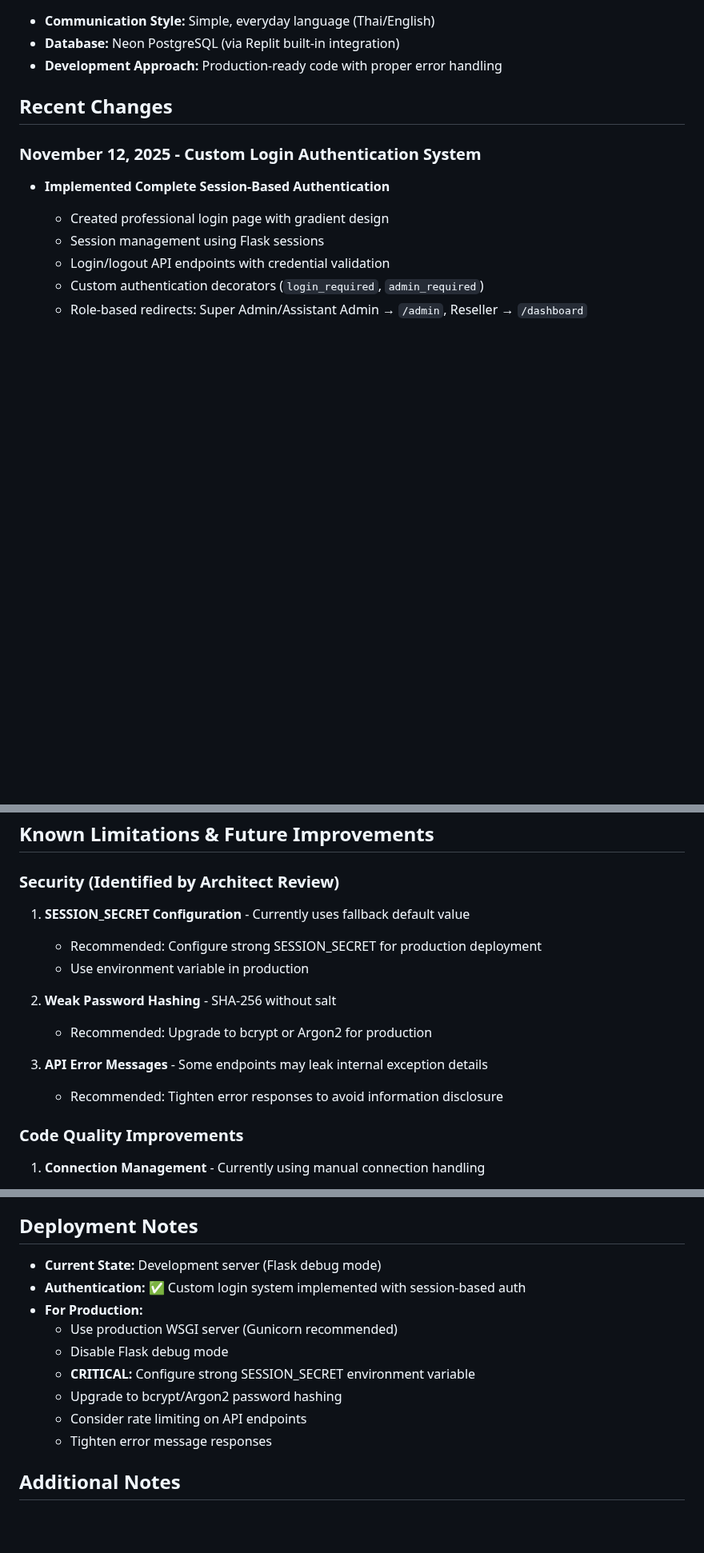
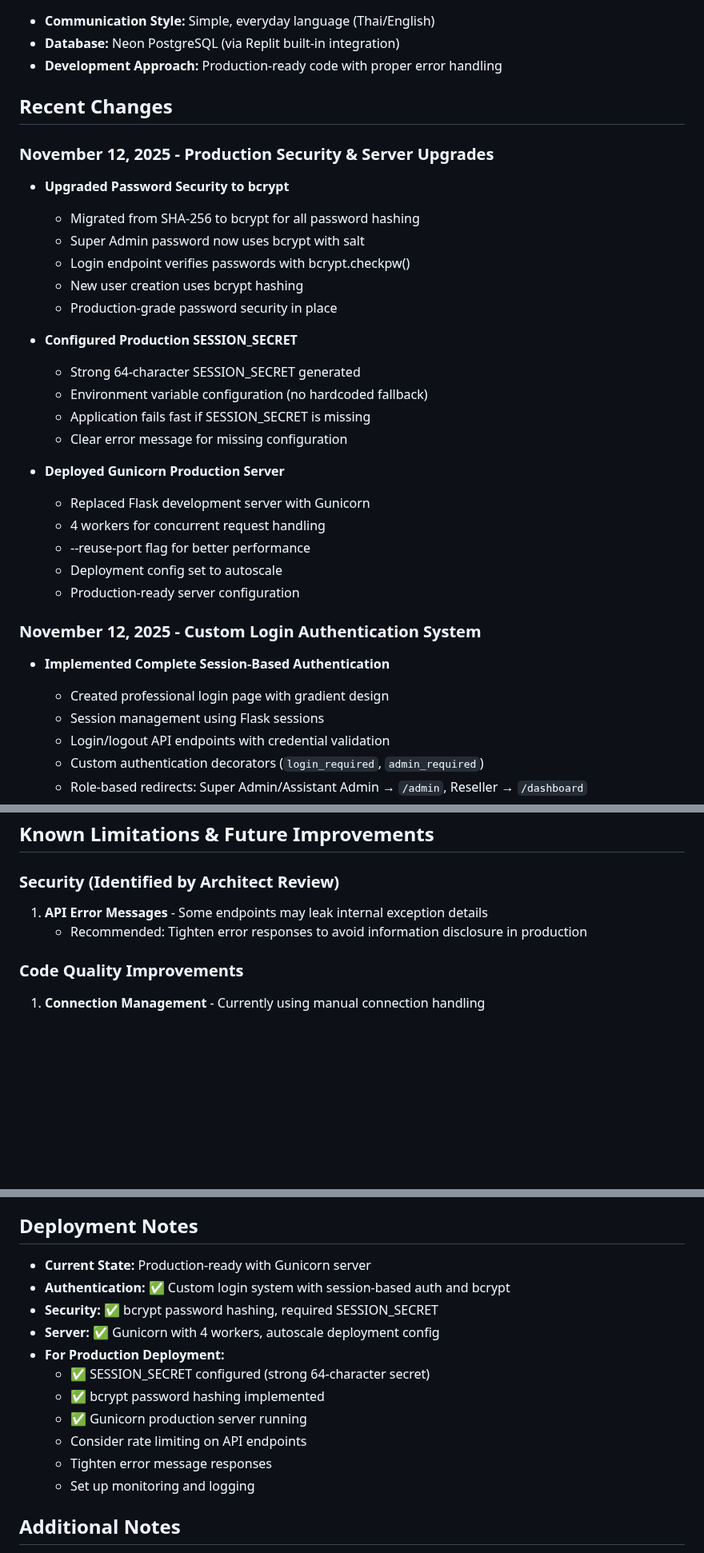
Before and after one commit to eddmanthailand/Reseller-Connect, a Markdown page: replit.md, 3 parts joined by grey strips. Shown at 80% size. GitHub-like rendering; blank space fills up the shorter version.

Commit message:
Upgrade security and deploy production server for user management
Implement bcrypt for password hashing, configure a strong SESSION_SECRET from environment variables, and deploy using the Gunicorn production server.

Replit-Commit-Author: Agent
Replit-Commit-Session-Id: 38c1ad68-1afc-40f4-937c-5b04ba9c10ee
Replit-Commit-Checkpoint-Type: full_checkpoint
Replit-Commit-Event-Id: f8b96919-ac8c-4a0e-afe1-75ddcff6ae58
Replit-Commit-Screenshot-Url: https://storage.googleapis.com/screenshot-production-us-central1/bdca83b4-eef7-4eb0-97b2-26cf5929e582/38c1ad68-1afc-40f4-937c-5b04ba9c10ee/9OA4uer

```diff
--- a/replit.md
+++ b/replit.md
@@ -14,6 +14,27 @@ Full-stack admin user management system built with Flask and Neon PostgreSQL. Al
 
 ## Recent Changes
 
+### November 12, 2025 - Production Security & Server Upgrades
+- **Upgraded Password Security to bcrypt**
+  - Migrated from SHA-256 to bcrypt for all password hashing
+  - Super Admin password now uses bcrypt with salt
+  - Login endpoint verifies passwords with bcrypt.checkpw()
+  - New user creation uses bcrypt hashing
+  - Production-grade password security in place
+
+- **Configured Production SESSION_SECRET**
+  - Strong 64-character SESSION_SECRET generated
+  - Environment variable configuration (no hardcoded fallback)
+  - Application fails fast if SESSION_SECRET is missing
+  - Clear error message for missing configuration
+
+- **Deployed Gunicorn Production Server**
+  - Replaced Flask development server with Gunicorn
+  - 4 workers for concurrent request handling
+  - --reuse-port flag for better performance
+  - Deployment config set to autoscale
+  - Production-ready server configuration
+
 ### November 12, 2025 - Custom Login Authentication System
 - **Implemented Complete Session-Based Authentication**
   - Created professional login page with gradient design
@@ -213,15 +234,8 @@ DELETE /api/users/<id>      - Delete user
 ## Known Limitations & Future Improvements
 
 ### Security (Identified by Architect Review)
-1. **SESSION_SECRET Configuration** - Currently uses fallback default value
-   - Recommended: Configure strong SESSION_SECRET for production deployment
-   - Use environment variable in production
-
-2. **Weak Password Hashing** - SHA-256 without salt
-   - Recommended: Upgrade to bcrypt or Argon2 for production
-
-3. **API Error Messages** - Some endpoints may leak internal exception details
-   - Recommended: Tighten error responses to avoid information disclosure
+1. **API Error Messages** - Some endpoints may leak internal exception details
+   - Recommended: Tighten error responses to avoid information disclosure in production
 
 ### Code Quality Improvements
 1. **Connection Management** - Currently using manual connection handling
@@ -244,15 +258,17 @@ DELETE /api/users/<id>      - Delete user
 
 ## Deployment Notes
 
-- **Current State:** Development server (Flask debug mode)
-- **Authentication:** ✅ Custom login system implemented with session-based auth
-- **For Production:**
-  - Use production WSGI server (Gunicorn recommended)
-  - Disable Flask debug mode
-  - **CRITICAL:** Configure strong SESSION_SECRET environment variable
-  - Upgrade to bcrypt/Argon2 password hashing
+- **Current State:** Production-ready with Gunicorn server
+- **Authentication:** ✅ Custom login system with session-based auth and bcrypt
+- **Security:** ✅ bcrypt password hashing, required SESSION_SECRET
+- **Server:** ✅ Gunicorn with 4 workers, autoscale deployment config
+- **For Production Deployment:**
+  - ✅ SESSION_SECRET configured (strong 64-character secret)
+  - ✅ bcrypt password hashing implemented
+  - ✅ Gunicorn production server running
   - Consider rate limiting on API endpoints
   - Tighten error message responses
+  - Set up monitoring and logging
 
 ## Additional Notes
 
```
Also changed, not shown: other parts of replit.md (+13 -13 lines).
